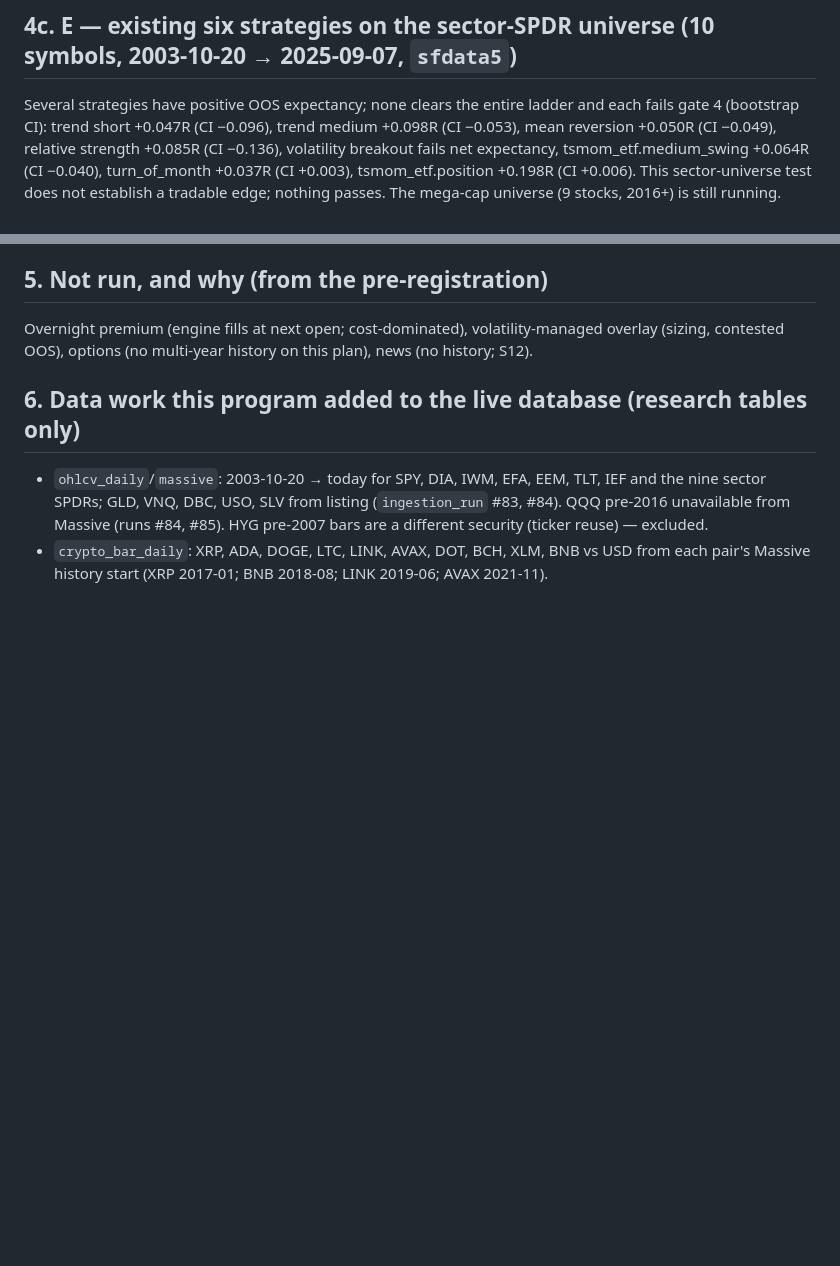
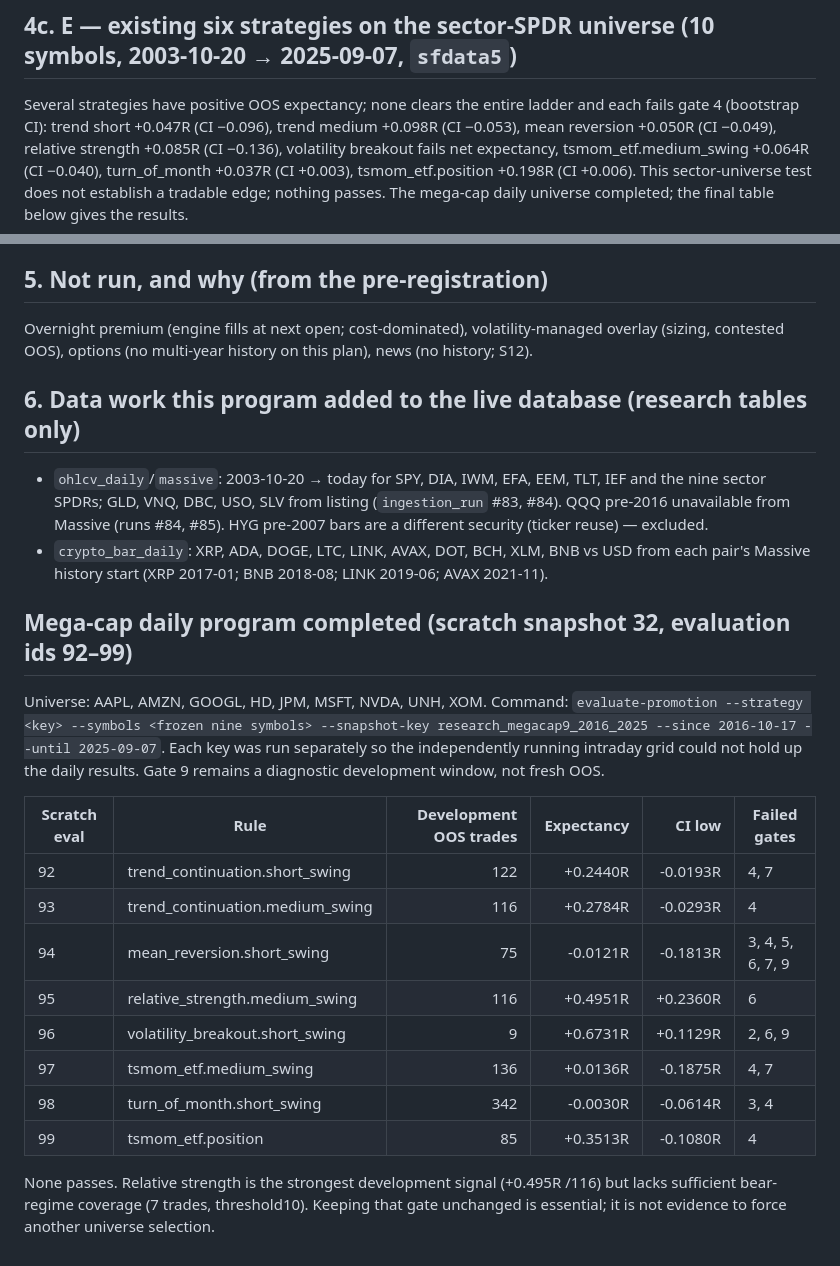
Before and after one commit to louisbrailey/signal-forge, a Markdown page: docs/research/RESULTS_universe_program_2026-11.md, 2 parts joined by grey strips. Rendered like a GitHub page; blank space fills up the shorter version.

Commit message:
research: complete nine-symbol daily evaluation with all gate failures retained

```diff
--- a/docs/research/RESULTS_universe_program_2026-11.md
+++ b/docs/research/RESULTS_universe_program_2026-11.md
@@ -213,7 +213,7 @@ Several strategies have positive OOS expectancy; none clears the entire ladder a
 trend short +0.047R (CI −0.096), trend medium +0.098R (CI −0.053), mean reversion +0.050R
 (CI −0.049), relative strength +0.085R (CI −0.136), volatility breakout fails net
 expectancy, tsmom_etf.medium_swing +0.064R (CI −0.040), turn_of_month +0.037R (CI +0.003),
-tsmom_etf.position +0.198R (CI +0.006). This sector-universe test does not establish a tradable edge; nothing passes. The mega-cap universe (9 stocks, 2016+) is still running.
+tsmom_etf.position +0.198R (CI +0.006). This sector-universe test does not establish a tradable edge; nothing passes. The mega-cap daily universe completed; the final table below gives the results.
 
 ## 5. Not run, and why (from the pre-registration)
 
@@ -228,3 +228,26 @@ Overnight premium (engine fills at next open; cost-dominated), volatility-manage
   security (ticker reuse) — excluded.
 - `crypto_bar_daily`: XRP, ADA, DOGE, LTC, LINK, AVAX, DOT, BCH, XLM, BNB vs USD from each
   pair's Massive history start (XRP 2017-01; BNB 2018-08; LINK 2019-06; AVAX 2021-11).
+
+## Mega-cap daily program completed (scratch snapshot 32, evaluation ids 92–99)
+
+Universe: AAPL, AMZN, GOOGL, HD, JPM, MSFT, NVDA, UNH, XOM.
+Command: `evaluate-promotion --strategy <key> --symbols <frozen nine symbols>
+--snapshot-key research_megacap9_2016_2025 --since 2016-10-17 --until 2025-09-07`.
+Each key was run separately so the independently running intraday grid could not hold
+up the daily results. Gate 9 remains a diagnostic development window, not fresh OOS.
+
+| Scratch eval | Rule | Development OOS trades | Expectancy | CI low | Failed gates |
+|---|---|---:|---:|---:|---|
+| 92 | trend_continuation.short_swing | 122 | +0.2440R | -0.0193R | 4, 7 |
+| 93 | trend_continuation.medium_swing | 116 | +0.2784R | -0.0293R | 4 |
+| 94 | mean_reversion.short_swing | 75 | -0.0121R | -0.1813R | 3, 4, 5, 6, 7, 9 |
+| 95 | relative_strength.medium_swing | 116 | +0.4951R | +0.2360R | 6 |
+| 96 | volatility_breakout.short_swing | 9 | +0.6731R | +0.1129R | 2, 6, 9 |
+| 97 | tsmom_etf.medium_swing | 136 | +0.0136R | -0.1875R | 4, 7 |
+| 98 | turn_of_month.short_swing | 342 | -0.0030R | -0.0614R | 3, 4 |
+| 99 | tsmom_etf.position | 85 | +0.3513R | -0.1080R | 4 |
+
+None passes. Relative strength is the strongest development signal (+0.495R /116)
+but lacks sufficient bear-regime coverage (7 trades, threshold10). Keeping that gate
+unchanged is essential; it is not evidence to force another universe selection.
```
Also changed, not shown: docs/research/REPAIR_AUDIT_2026-11-02.md (+24 -1 lines).
